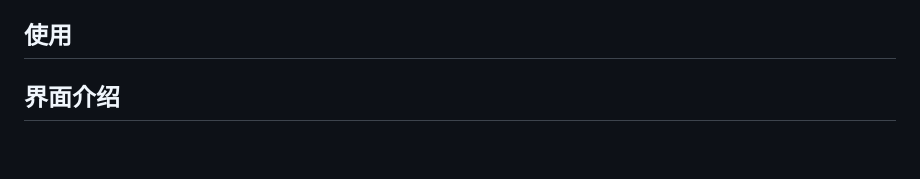
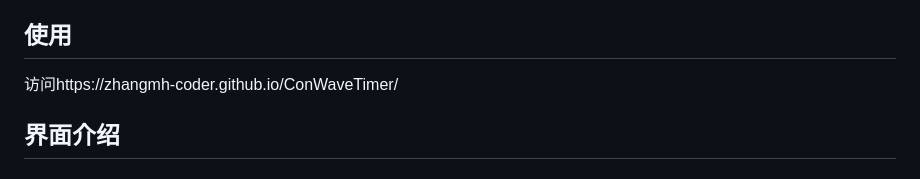
Before and after one commit to ZhangMH-coder/ConWaveTimer, a Markdown page: README.md, the part around the change. GitHub-like rendering; blank space fills up the shorter version.

```diff
--- a/README.md
+++ b/README.md
@@ -36,7 +36,7 @@
 - **Canvas API**：波浪动画和粒子系统的绘制
 
 ## 使用
-
+访问https://zhangmh-coder.github.io/ConWaveTimer/
 ## 界面介绍
 
 ### 主界面组件
```
